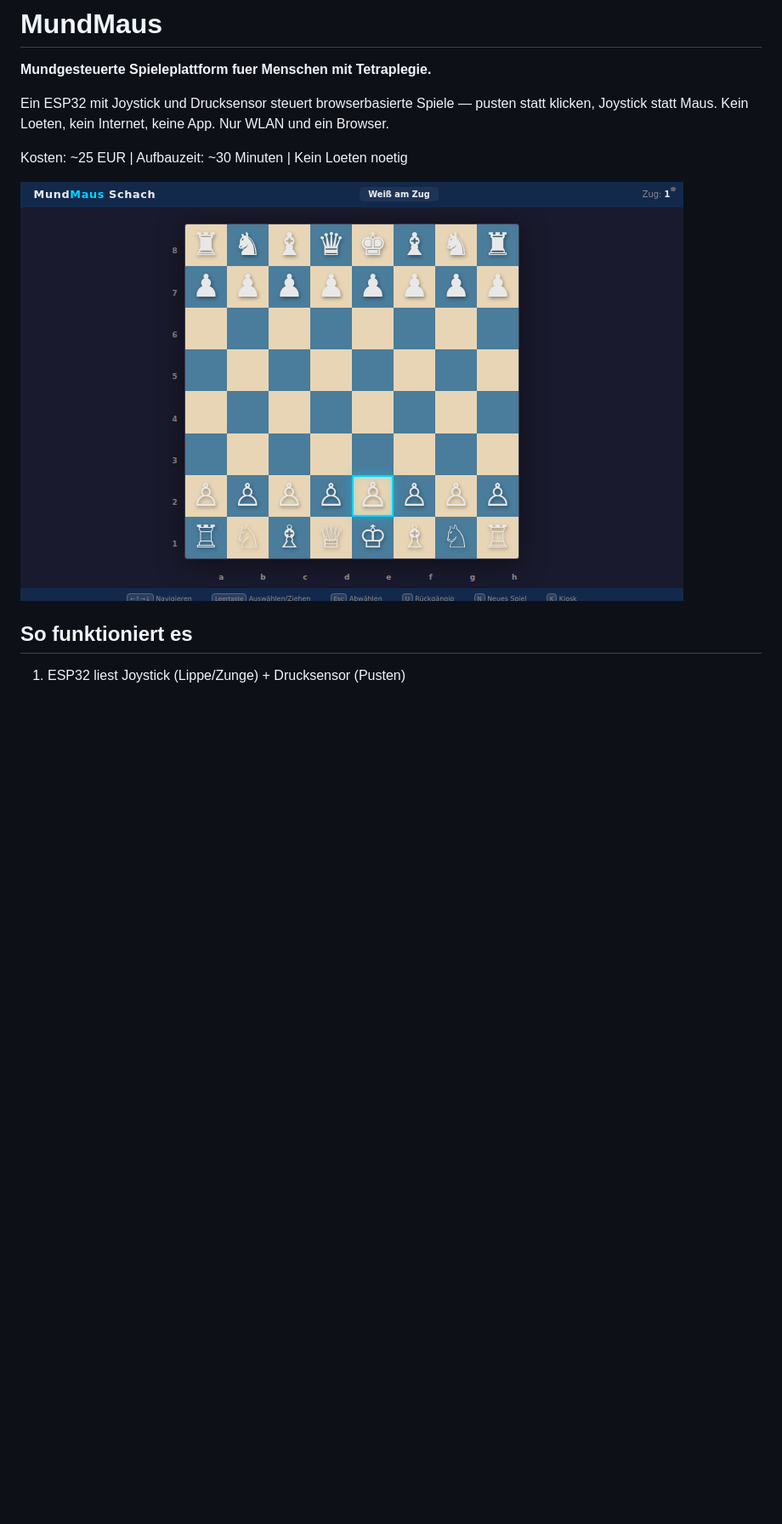
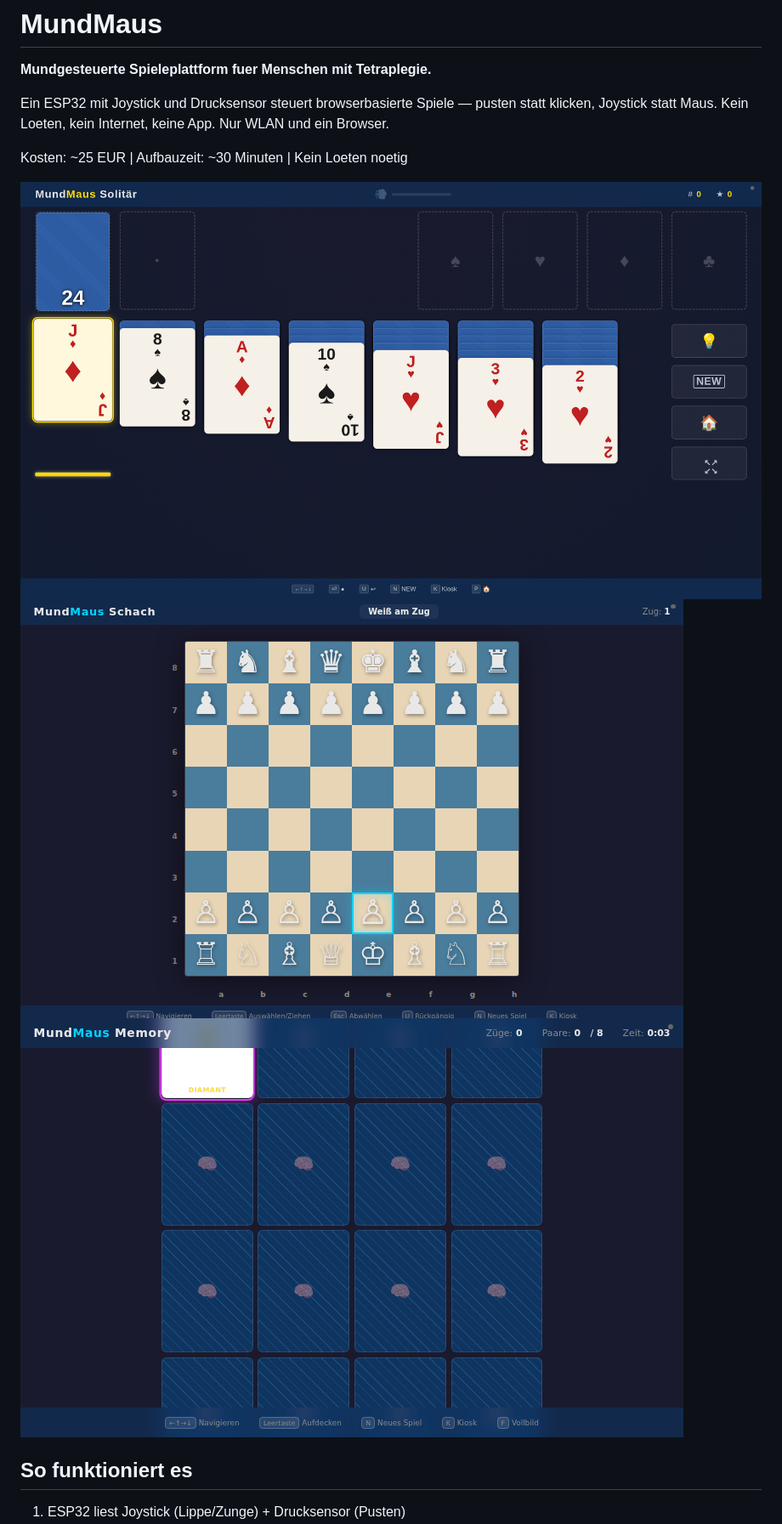
Before and after one commit to mibragri/mundmaus, a Markdown page: README.md, the part around one of its changes. Shown at 85% size. GitHub-like rendering; pictures changed too: screenshots/solitaire.png (added); blank space fills up the shorter version.

```diff
--- a/README.md
+++ b/README.md
@@ -6,7 +6,7 @@ Ein ESP32 mit Joystick und Drucksensor steuert browserbasierte Spiele — pusten
 
 Kosten: ~25 EUR | Aufbauzeit: ~30 Minuten | Kein Loeten noetig
 
-![Chess](screenshots/chess.png)
+![Solitaire](screenshots/solitaire.png) ![Chess](screenshots/chess.png) ![Memo](screenshots/memo.png)
 
 ## So funktioniert es
 
```
Also changed, not shown: other parts of README.md (+8 -6 lines), enclosure/mundmaus_v54_report.md (deleted, +0 -91 lines), enclosure/mundmaus_v54_assembly.png (deleted), enclosure/mundmaus_v54_back.png (deleted), enclosure/mundmaus_v54_side.png (deleted), enclosure/mundmaus_v54_top.png (deleted), 3 other files.
